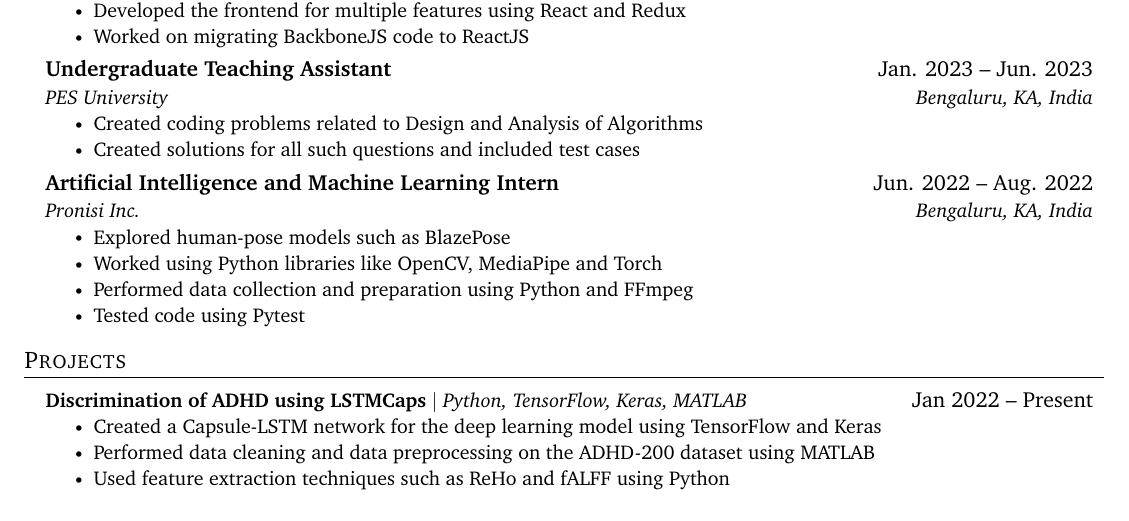
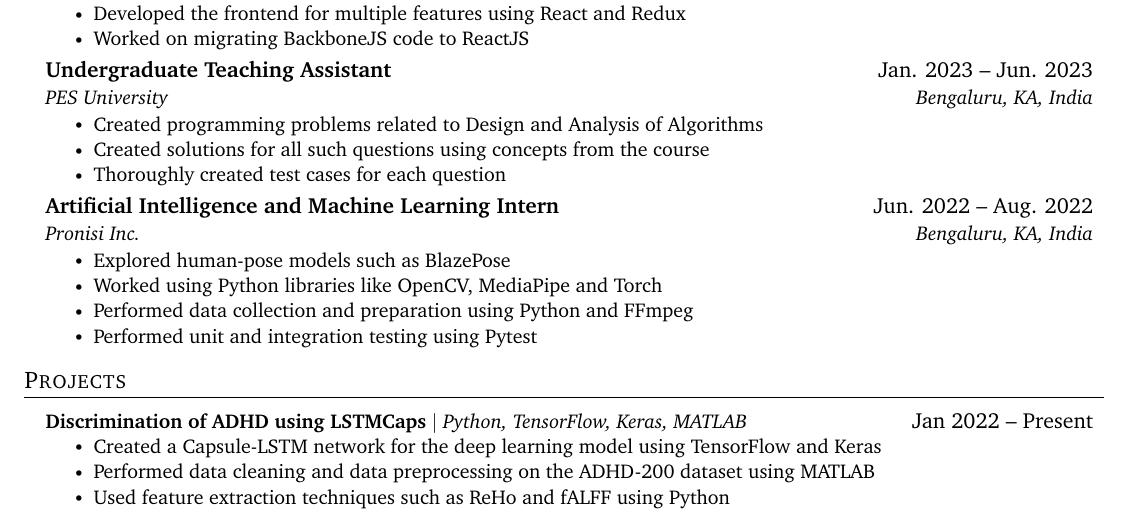
Before and after one commit to ArunavDey/Resume, a LaTeX CV (resume.tex): part of the page, cut so that both start at the same text. Compiled offline with pdfLaTeX.

Commit message:
update: 23rd May 2023

```diff
--- a/resume.tex
+++ b/resume.tex
@@ -131,8 +131,9 @@
       {Undergraduate Teaching Assistant}{Jan. 2023 -- Jun. 2023}
       {PES University}{Bengaluru, KA, India}
       \resumeItemListStart
-        \resumeItem{Created coding problems related to Design and Analysis of Algorithms}
-        \resumeItem{Created solutions for all such questions and included test cases}
+        \resumeItem{Created programming problems related to Design and Analysis of Algorithms}
+        \resumeItem{Created solutions for all such questions using concepts from the course}
+        \resumeItem{Thoroughly created test cases for each question}
       \resumeItemListEnd
 
     \resumeSubheading
@@ -142,7 +143,7 @@
         \resumeItem{Explored human-pose models such as BlazePose}
         \resumeItem{Worked using Python libraries like OpenCV, MediaPipe and Torch}
         \resumeItem{Performed data collection and preparation using Python and FFmpeg}
-        \resumeItem{Tested code using Pytest}
+        \resumeItem{Performed unit and integration testing using Pytest}
       \resumeItemListEnd
 
   \resumeSubHeadingListEnd
```
Also changed, not shown: resume.pdf, resume.tex (6 more changed lines), 3 other files.
